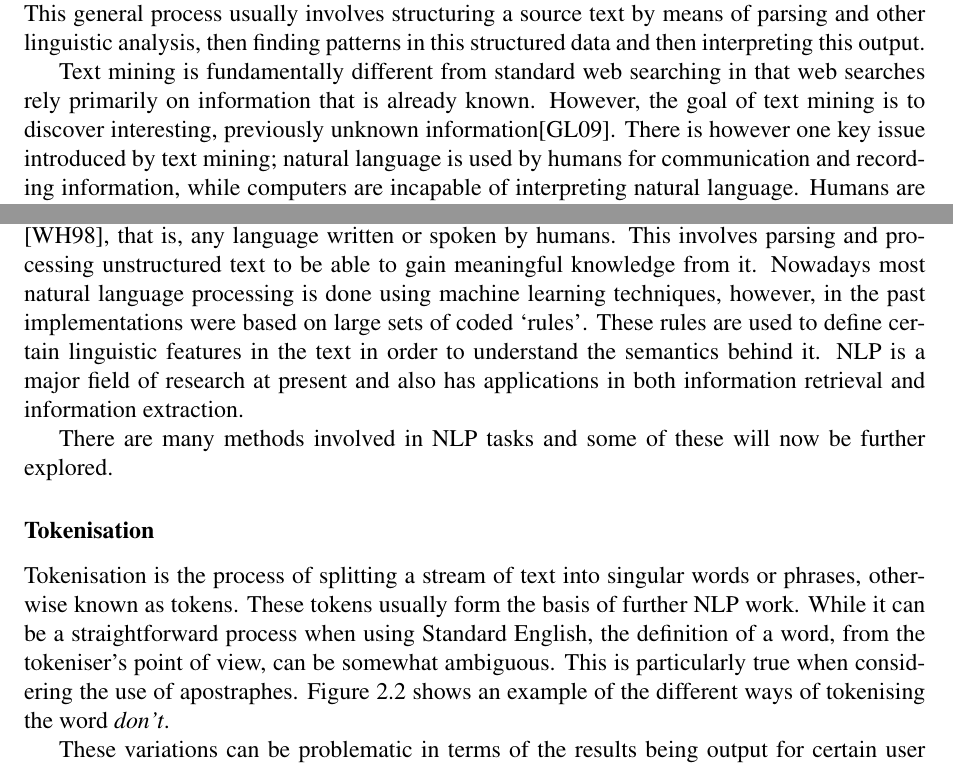
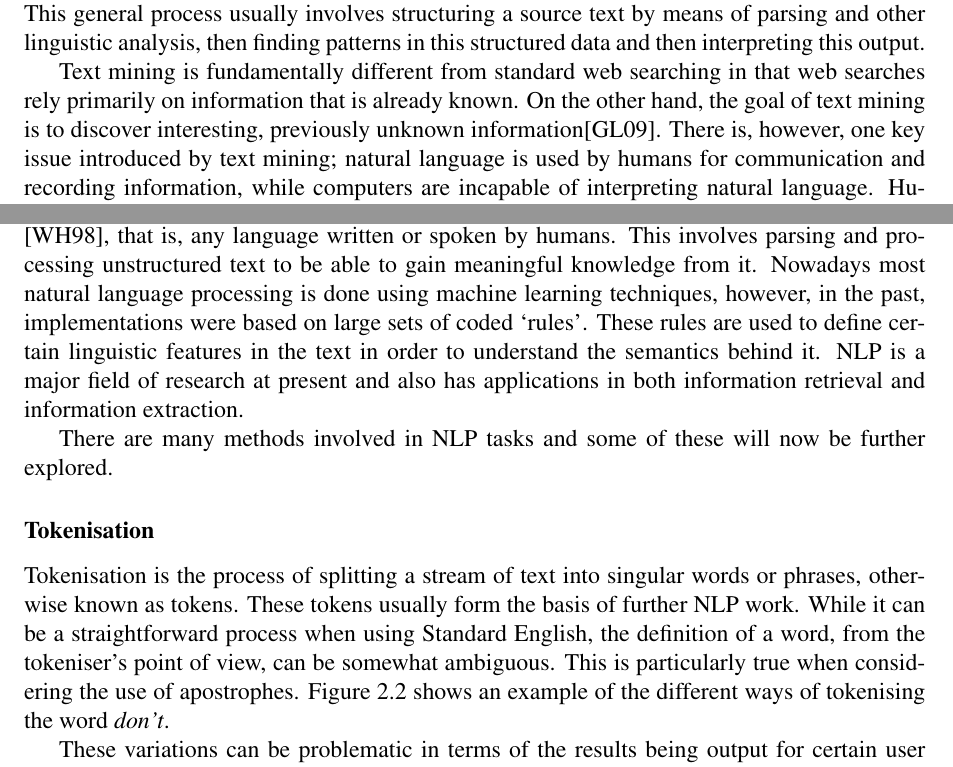
Before and after one commit to taxomania/Project-Report, a LaTeX thesis (report.tex, which reads chapter2.tex): two parts of pages 13 and 14 of 54, joined at a grey line, cut so that both start at the same text. Compiled offline with pdfLaTeX.

Commit message:
Proofread chapter 1

```diff
--- a/chapter2.tex
+++ b/chapter2.tex
@@ -7,8 +7,8 @@ This chapter provides an overview of the text mining field along with previous w
 The information available in the world is growing exponentially, and the majority of this information(widely estimated at roughly 80\%) is unstructured\cite{Grimes08}. This is where text mining comes in, also referred to as Knowledge Discovery from Text(KDT).
 ``Text mining is the process of extracting interesting information and knowledge from unstructured text''\cite{hotho-etal-ldv-2005} and its applications tend to work in two steps, first using an Information Retrieval(IR) application to narrow the search space, and then they extract significant parts of the retrieved texts\cite{Polajnar2006}. This general process usually involves structuring a source text by means of parsing and other linguistic analysis, then finding patterns in this structured data and then interpreting this output.
 
-Text mining is fundamentally different from standard web searching in that web searches rely primarily on information that is already known. However, the goal of text mining is to discover interesting, previously unknown information\cite{Gupta_Lehal_2009}.
-There is however one key issue introduced by text mining; natural language is used by humans for communication and recording information, while computers are incapable of interpreting natural language. Humans are naturally able to find linguistic patterns in text and understand the semantics of what is being said. Computers, on the other hand, face difficulties in interpreting variations in written text through spelling, colloquialism and also the general context of the text. Nonetheless, computers have what humans do not, that is, computers are much more capable of processing large datasets at very high speeds, particularly in comparison to the human being. Thus, the objective of text mining is to combine the best of these both by creating an application that can retrieve relevant documents and then apply linguistic patterns which may be rule-based, using human-defined rules, or taught by means of machine learning techniques. This project takes the rule-based approach and as such only these techniques will be discussed.
+Text mining is fundamentally different from standard web searching in that web searches rely primarily on information that is already known. On the other hand, the goal of text mining is to discover interesting, previously unknown information\cite{Gupta_Lehal_2009}.
+There is, however, one key issue introduced by text mining; natural language is used by humans for communication and recording information, while computers are incapable of interpreting natural language. Humans are naturally able to find linguistic patterns in text and understand the semantics of what is being said. Computers, on the other hand, face difficulties in interpreting variations in written text through spelling, colloquialism and also the general context of the text. Nonetheless, computers have what humans do not, that is, computers are much more capable of processing large datasets at very high speeds, particularly in comparison to the human being. Thus, the objective of text mining is to combine the best of these both by creating an application that can retrieve relevant documents and then apply linguistic patterns which may be rule-based, using human-defined rules, or taught by means of machine learning techniques. This project takes the rule-based approach and as such only these techniques will be discussed.
 
 An example of the text mining process can be seen in Figure~\ref{fig:tm}.
 \begin{figure}[t]
@@ -25,12 +25,12 @@ IR is the process of retrieving textual documents which may contain the answers
 The IR tasks in this project will mainly be carried out on Twitter's systems, and as such, besides the core concept of IR, its internal specifics are not in the scope of this report.
 
 \subsection[Natural Language Processing]{Natural Language Processing(NLP)}
-NLP, in the scope of this project, is the process of extracting information from natural language \cite{Healey98}, that is, any language written or spoken by humans. This involves parsing and processing unstructured text to be able to gain meaningful knowledge from it. Nowadays most natural language processing is done using machine learning techniques, however, in the past implementations were based on large sets of coded `rules'. These rules are used to define certain linguistic features in the text in order to understand the semantics behind it. NLP is a major field of research at present and also has applications in both information retrieval and information extraction.
+NLP, in the scope of this project, is the process of extracting information from natural language \cite{Healey98}, that is, any language written or spoken by humans. This involves parsing and processing unstructured text to be able to gain meaningful knowledge from it. Nowadays most natural language processing is done using machine learning techniques, however, in the past, implementations were based on large sets of coded `rules'. These rules are used to define certain linguistic features in the text in order to understand the semantics behind it. NLP is a major field of research at present and also has applications in both information retrieval and information extraction.
 
 There are many methods involved in NLP tasks and some of these will now be further explored.
 
 \subsubsection{Tokenisation}
-Tokenisation is the process of splitting a stream of text into singular words or phrases, otherwise known as tokens. These tokens usually form the basis of further NLP work. While it can be a straightforward process when using Standard English, the definition of a word, from the tokeniser's point of view, can be somewhat ambiguous. This is particularly true when considering the use of apostraphes. Figure~\ref{fig:tokenisation} shows an example of the different ways of tokenising the word \emph{don't}.
+Tokenisation is the process of splitting a stream of text into singular words or phrases, otherwise known as tokens. These tokens usually form the basis of further NLP work. While it can be a straightforward process when using Standard English, the definition of a word, from the tokeniser's point of view, can be somewhat ambiguous. This is particularly true when considering the use of apostrophes. Figure~\ref{fig:tokenisation} shows an example of the different ways of tokenising the word \emph{don't}.
 
 \begin{figure}[h!]
   \centering
```
Also changed, not shown: appendix3.tex (+1 -1 lines), chapter1.tex (+2 -2 lines), report.pdf, chapter2.tex (2 more changed lines).
